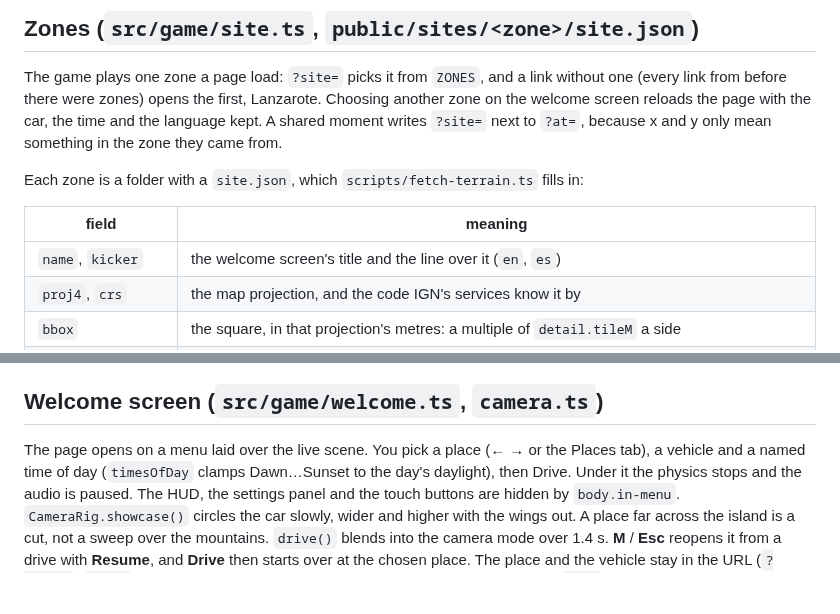
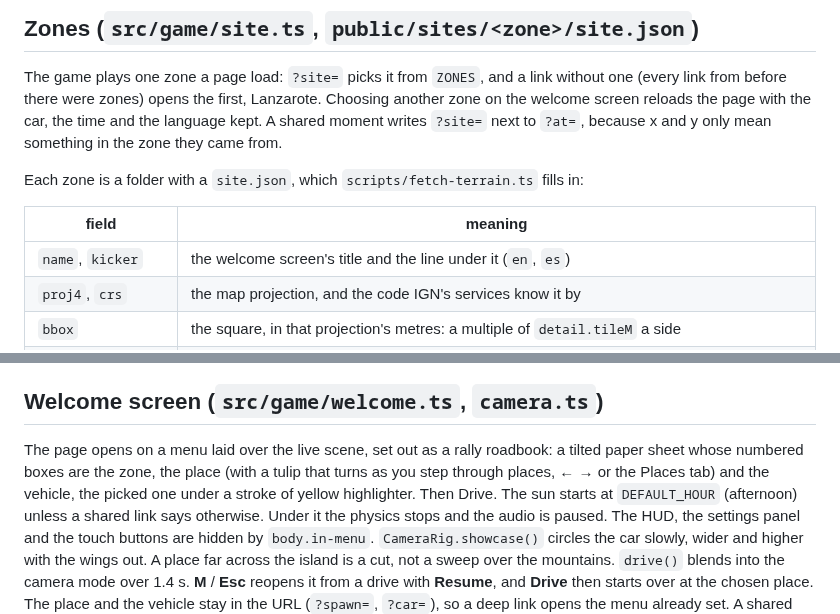
Before and after one commit to iloire/driving-sim, a Markdown page: docs/architecture.md, 2 parts joined by grey strips. Rendered like a GitHub page; blank space fills up the shorter version.

```diff
--- a/docs/architecture.md
+++ b/docs/architecture.md
@@ -32,7 +32,7 @@ Each zone is a folder with a `site.json`, which `scripts/fetch-terrain.ts` fills
 
 | field | meaning |
 |---|---|
-| `name`, `kicker` | the welcome screen's title and the line over it (`en`, `es`) |
+| `name`, `kicker` | the welcome screen's title and the line under it (`en`, `es`) |
 | `proj4`, `crs` | the map projection, and the code IGN's services know it by |
 | `bbox` | the square, in that projection's metres: a multiple of `detail.tileM` a side |
 | `plainM` | inland only: the farmland's height around the square. Omitted means an island with sea all round |
@@ -411,8 +411,10 @@ Here all 105 land tiles have detail (about 74 MB of heights), so they load lazil
 
 ## Welcome screen (`src/game/welcome.ts`, `camera.ts`)
 
-The page opens on a menu laid over the live scene. You pick a place (← → or the Places tab), a vehicle and
-a named time of day (`timesOfDay` clamps Dawn…Sunset to the day's daylight), then Drive. Under it the
+The page opens on a menu laid over the live scene, set out as a rally roadbook: a tilted paper sheet
+whose numbered boxes are the zone, the place (with a tulip that turns as you step through places, ← → or
+the Places tab) and the vehicle, the picked one under a stroke of yellow highlighter. Then Drive. The sun
+starts at `DEFAULT_HOUR` (afternoon) unless a shared link says otherwise. Under it the
 physics stops and the audio is paused. The HUD, the settings panel and the touch buttons are hidden by
 `body.in-menu`. `CameraRig.showcase()` circles the car slowly, wider and higher with the wings out. A
 place far across the island is a cut, not a sweep over the mountains. `drive()` blends into the camera
```
Also changed, not shown: CHANGELOG.md (+10 -0 lines), README.md (+2 -2 lines), docs/screenshots/welcome.png, 5 other files.
